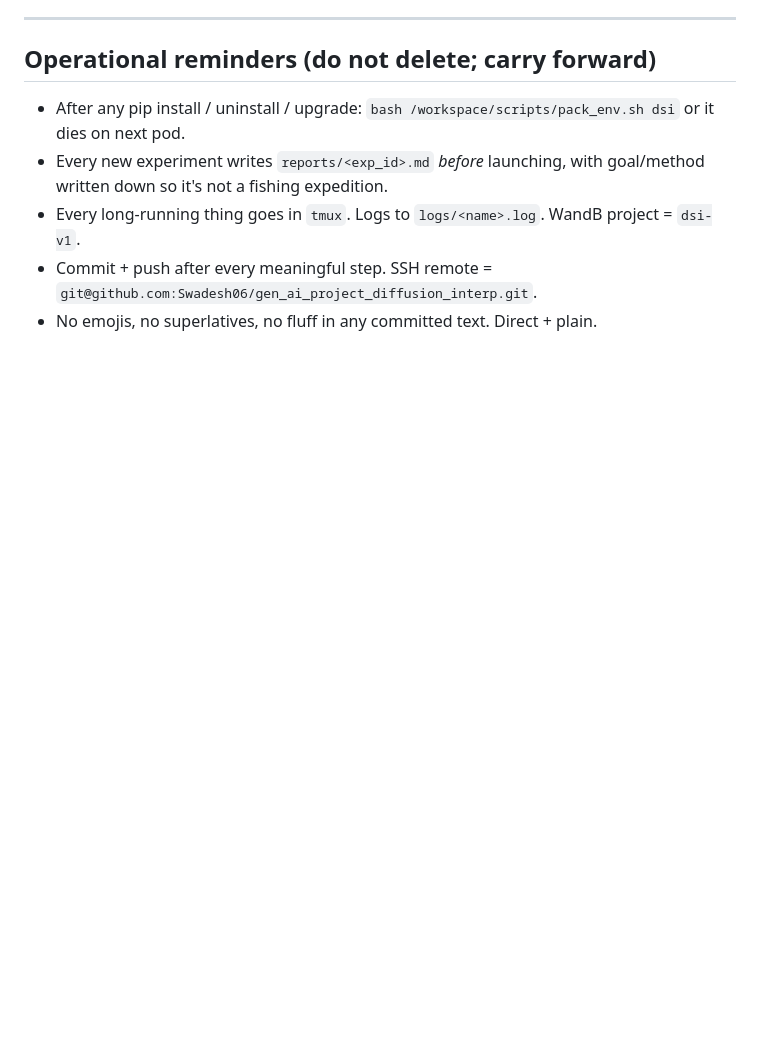
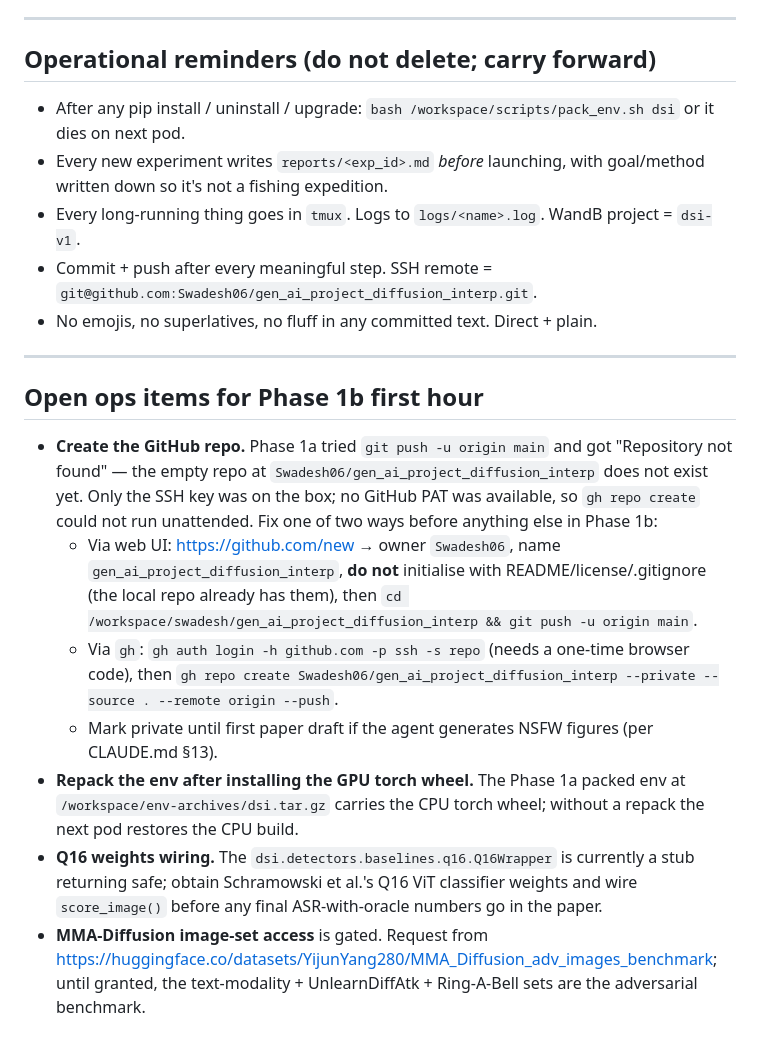
Before and after one commit to Swadesh06/gen_ai_project_diffusion_interp, a Markdown page: PLAN.md, the part around the change. Rendered like a GitHub page; blank space fills up the shorter version.

Commit message:
plan: add Phase 1b first-hour ops items (repo create, env repack, Q16, MMA access)
Co-Authored-By: Claude Opus 4.7 (1M context) <noreply@anthropic.com>

```diff
--- a/PLAN.md
+++ b/PLAN.md
@@ -131,3 +131,15 @@ Beyond these ten, ideas to prototype if compute remains:
 - Every long-running thing goes in `tmux`. Logs to `logs/<name>.log`. WandB project = `dsi-v1`.
 - Commit + push after every meaningful step. SSH remote = `git@github.com:Swadesh06/gen_ai_project_diffusion_interp.git`.
 - No emojis, no superlatives, no fluff in any committed text. Direct + plain.
+
+---
+
+## Open ops items for Phase 1b first hour
+
+- **Create the GitHub repo.** Phase 1a tried `git push -u origin main` and got "Repository not found" — the empty repo at `Swadesh06/gen_ai_project_diffusion_interp` does not exist yet. Only the SSH key was on the box; no GitHub PAT was available, so `gh repo create` could not run unattended. Fix one of two ways before anything else in Phase 1b:
+  - Via web UI: https://github.com/new → owner `Swadesh06`, name `gen_ai_project_diffusion_interp`, **do not** initialise with README/license/.gitignore (the local repo already has them), then `cd /workspace/swadesh/gen_ai_project_diffusion_interp && git push -u origin main`.
+  - Via `gh`: `gh auth login -h github.com -p ssh -s repo` (needs a one-time browser code), then `gh repo create Swadesh06/gen_ai_project_diffusion_interp --private --source . --remote origin --push`.
+  - Mark private until first paper draft if the agent generates NSFW figures (per CLAUDE.md §13).
+- **Repack the env after installing the GPU torch wheel.** The Phase 1a packed env at `/workspace/env-archives/dsi.tar.gz` carries the CPU torch wheel; without a repack the next pod restores the CPU build.
+- **Q16 weights wiring.** The `dsi.detectors.baselines.q16.Q16Wrapper` is currently a stub returning safe; obtain Schramowski et al.'s Q16 ViT classifier weights and wire `score_image()` before any final ASR-with-oracle numbers go in the paper.
+- **MMA-Diffusion image-set access** is gated. Request from https://huggingface.co/datasets/YijunYang280/MMA_Diffusion_adv_images_benchmark; until granted, the text-modality + UnlearnDiffAtk + Ring-A-Bell sets are the adversarial benchmark.
```
